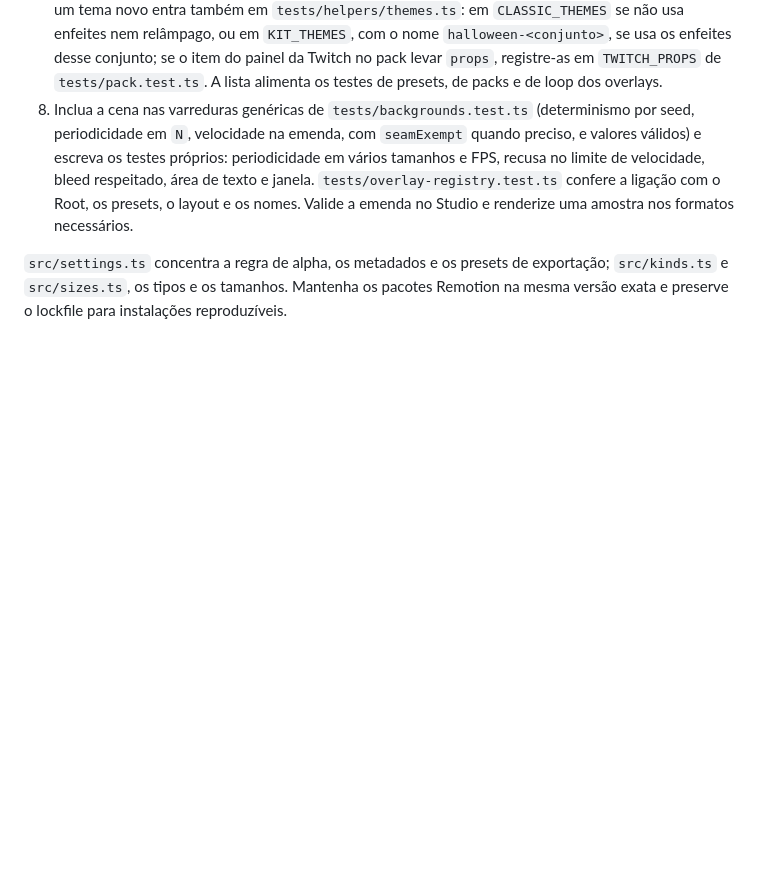
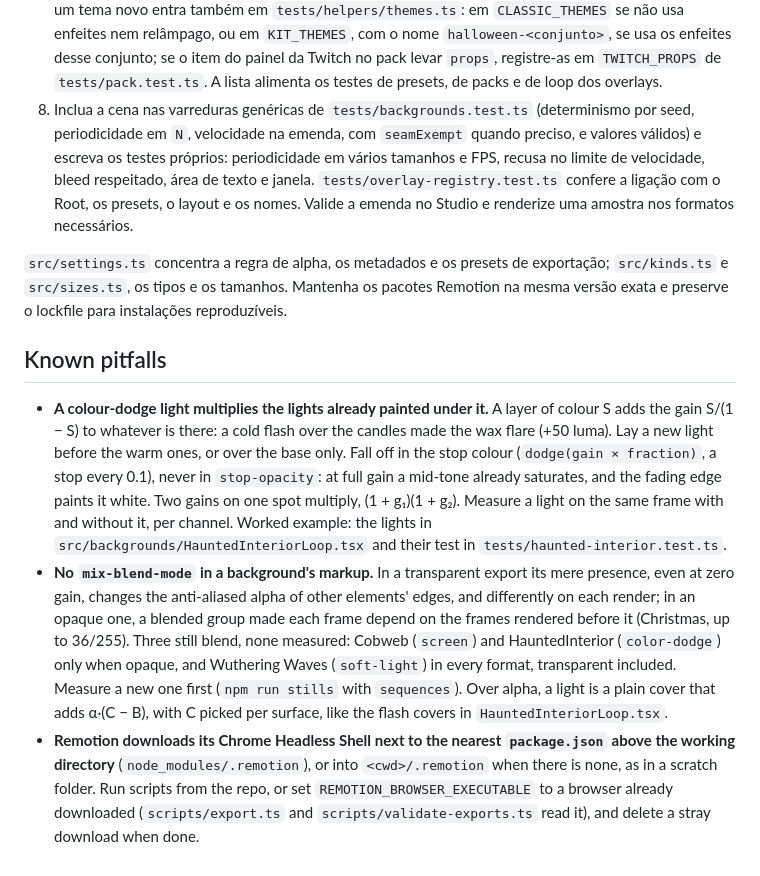
Before and after one commit to guinhoshuto/background-creator, a Markdown page: README.md, the part around the change. Drawn GitHub-style; blank space fills up the shorter version.

Commit message:
Add known pitfalls: colour-dodge lights, blend modes and the Remotion browser download
Co-Authored-By: Claude Opus 5.5 <noreply@anthropic.com>

```diff
--- a/README.md
+++ b/README.md
@@ -831,3 +831,9 @@ Para validar uma mudança visual, reproduza pelo menos dois ciclos no Studio. In
 8. Inclua a cena nas varreduras genéricas de `tests/backgrounds.test.ts` (determinismo por seed, periodicidade em `N`, velocidade na emenda, com `seamExempt` quando preciso, e valores válidos) e escreva os testes próprios: periodicidade em vários tamanhos e FPS, recusa no limite de velocidade, bleed respeitado, área de texto e janela. `tests/overlay-registry.test.ts` confere a ligação com o Root, os presets, o layout e os nomes. Valide a emenda no Studio e renderize uma amostra nos formatos necessários.
 
 `src/settings.ts` concentra a regra de alpha, os metadados e os presets de exportação; `src/kinds.ts` e `src/sizes.ts`, os tipos e os tamanhos. Mantenha os pacotes Remotion na mesma versão exata e preserve o lockfile para instalações reproduzíveis.
+
+## Known pitfalls
+
+- **A colour-dodge light multiplies the lights already painted under it.** A layer of colour S adds the gain S/(1 − S) to whatever is there: a cold flash over the candles made the wax flare (+50 luma). Lay a new light before the warm ones, or over the base only. Fall off in the stop colour (`dodge(gain × fraction)`, a stop every 0.1), never in `stop-opacity`: at full gain a mid-tone already saturates, and the fading edge paints it white. Two gains on one spot multiply, (1 + g₁)(1 + g₂). Measure a light on the same frame with and without it, per channel. Worked example: the lights in `src/backgrounds/HauntedInteriorLoop.tsx` and their test in `tests/haunted-interior.test.ts`.
+- **No `mix-blend-mode` in a background's markup.** In a transparent export its mere presence, even at zero gain, changes the anti-aliased alpha of other elements' edges, and differently on each render; in an opaque one, a blended group made each frame depend on the frames rendered before it (Christmas, up to 36/255). Three still blend, none measured: Cobweb (`screen`) and HauntedInterior (`color-dodge`) only when opaque, and Wuthering Waves (`soft-light`) in every format, transparent included. Measure a new one first (`npm run stills` with `sequences`). Over alpha, a light is a plain cover that adds α·(C − B), with C picked per surface, like the flash covers in `HauntedInteriorLoop.tsx`.
+- **Remotion downloads its Chrome Headless Shell next to the nearest `package.json` above the working directory** (`node_modules/.remotion`), or into `<cwd>/.remotion` when there is none, as in a scratch folder. Run scripts from the repo, or set `REMOTION_BROWSER_EXECUTABLE` to a browser already downloaded (`scripts/export.ts` and `scripts/validate-exports.ts` read it), and delete a stray download when done.
```
